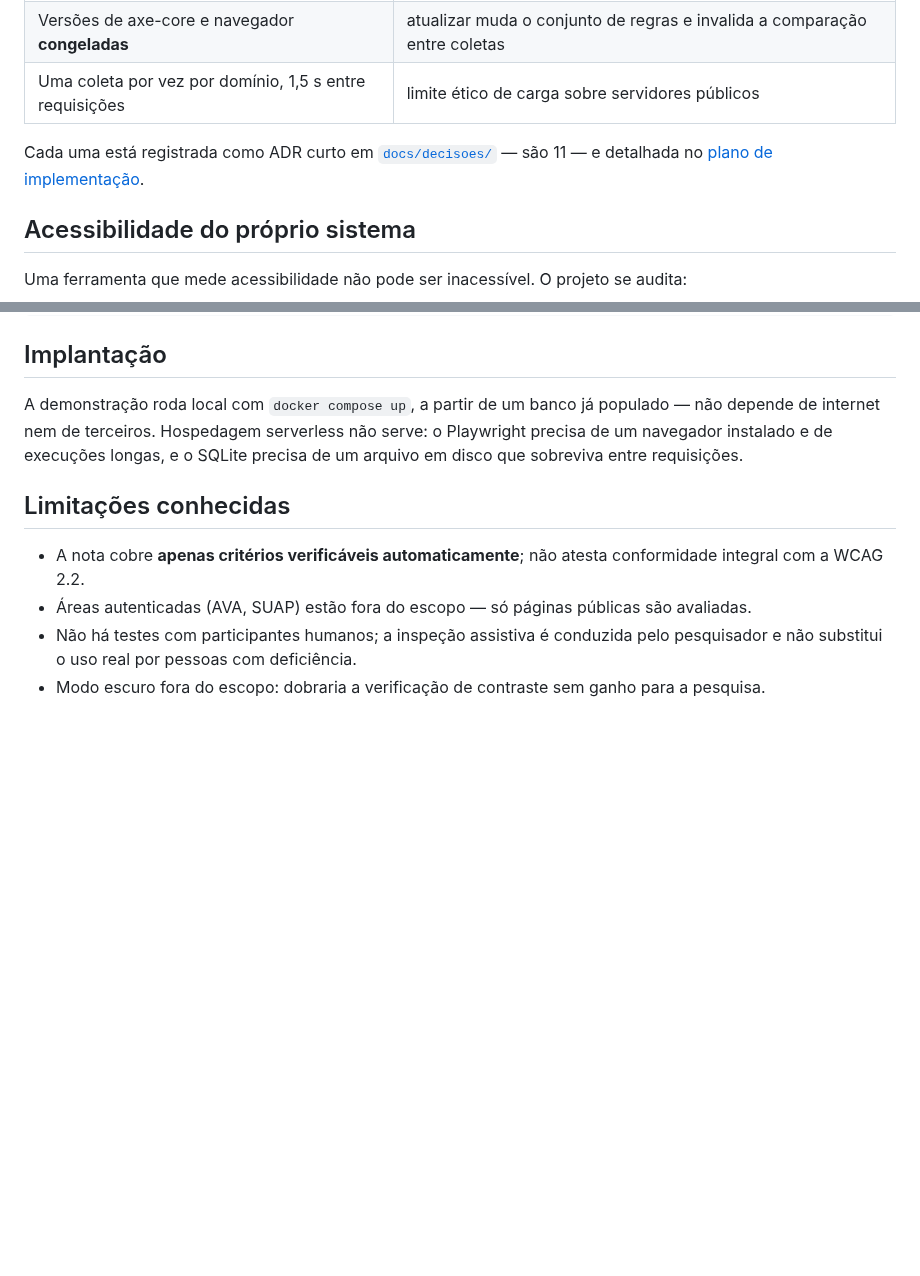
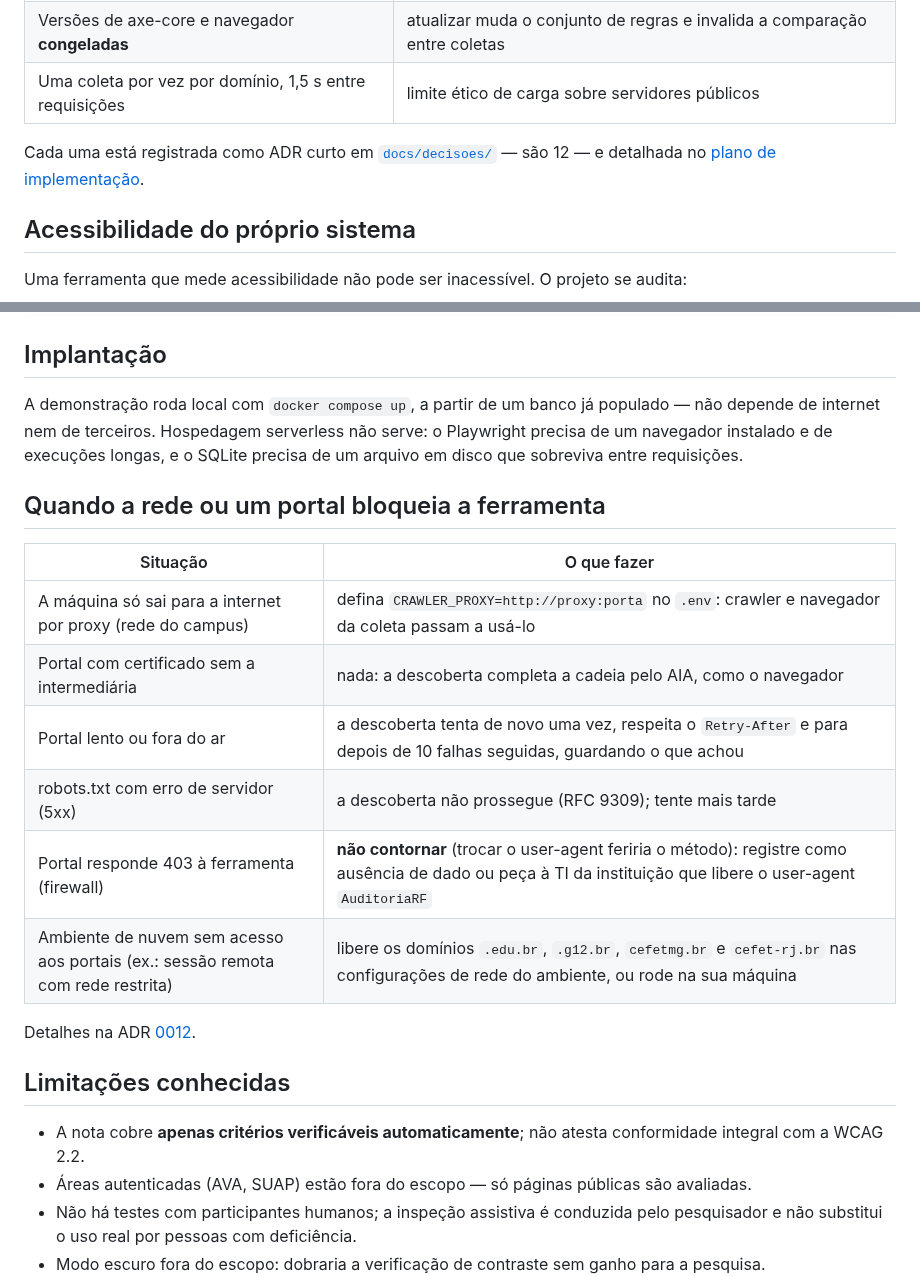
Before and after one commit to kessleru/Auditor, a Markdown page: README.md, 2 parts joined by grey strips. Rendered like a GitHub page; blank space fills up the shorter version.

Commit message:
docs: ADR 0012 (robustez) e o que fazer quando a rede ou um portal bloqueia a ferramenta

```diff
--- a/README.md
+++ b/README.md
@@ -67,7 +67,7 @@ A pesquisa mede acessibilidade e usabilidade dos portais da Rede Federal com um
 | Versões de axe-core e navegador **congeladas** | atualizar muda o conjunto de regras e invalida a comparação entre coletas |
 | Uma coleta por vez por domínio, 1,5 s entre requisições | limite ético de carga sobre servidores públicos |
 
-Cada uma está registrada como ADR curto em [`docs/decisoes/`](./docs/decisoes) — são 11 — e detalhada no [plano de implementação](./docs/PLANO_DE_IMPLEMENTACAO.md).
+Cada uma está registrada como ADR curto em [`docs/decisoes/`](./docs/decisoes) — são 12 — e detalhada no [plano de implementação](./docs/PLANO_DE_IMPLEMENTACAO.md).
 
 ## Acessibilidade do próprio sistema
 
@@ -123,6 +123,19 @@ docs/         plano de implementação e ADRs
 
 A demonstração roda local com `docker compose up`, a partir de um banco já populado — não depende de internet nem de terceiros. Hospedagem serverless não serve: o Playwright precisa de um navegador instalado e de execuções longas, e o SQLite precisa de um arquivo em disco que sobreviva entre requisições.
 
+## Quando a rede ou um portal bloqueia a ferramenta
+
+| Situação | O que fazer |
+| --- | --- |
+| A máquina só sai para a internet por proxy (rede do campus) | defina `CRAWLER_PROXY=http://proxy:porta` no `.env`: crawler e navegador da coleta passam a usá-lo |
+| Portal com certificado sem a intermediária | nada: a descoberta completa a cadeia pelo AIA, como o navegador |
+| Portal lento ou fora do ar | a descoberta tenta de novo uma vez, respeita o `Retry-After` e para depois de 10 falhas seguidas, guardando o que achou |
+| robots.txt com erro de servidor (5xx) | a descoberta não prossegue (RFC 9309); tente mais tarde |
+| Portal responde 403 à ferramenta (firewall) | **não contornar** (trocar o user-agent feriria o método): registre como ausência de dado ou peça à TI da instituição que libere o user-agent `AuditoriaRF` |
+| Ambiente de nuvem sem acesso aos portais (ex.: sessão remota com rede restrita) | libere os domínios `.edu.br`, `.g12.br`, `cefetmg.br` e `cefet-rj.br` nas configurações de rede do ambiente, ou rode na sua máquina |
+
+Detalhes na ADR [0012](./docs/decisoes/0012-robustez-da-coleta.md).
+
 ## Limitações conhecidas
 
 - A nota cobre **apenas critérios verificáveis automaticamente**; não atesta conformidade integral com a WCAG 2.2.
```
Also changed, not shown: CLAUDE.md (+3 -1 lines), docs/decisoes/0012-robustez-da-coleta.md (added, +30 -0 lines).
